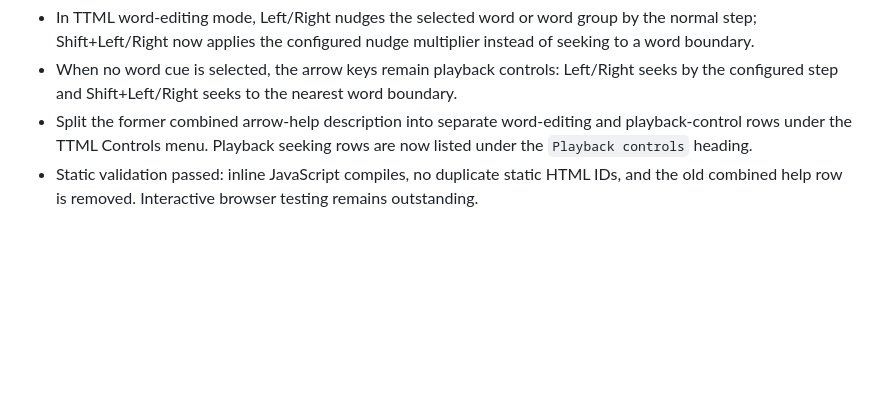
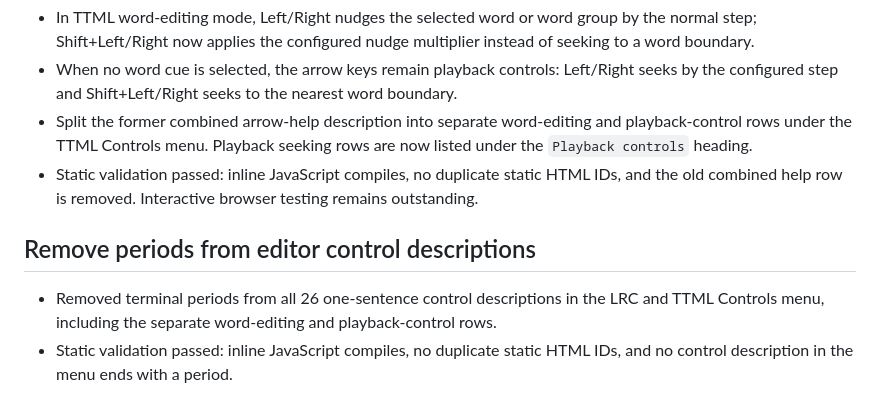
Before and after one commit to MattTheBanana/savant, a Markdown page: HANDOVER.md, the part around the change. GitHub-like rendering; blank space fills up the shorter version.

Commit message:
Document period-free editor control descriptions

```diff
--- a/HANDOVER.md
+++ b/HANDOVER.md
@@ -247,3 +247,8 @@ User-specific collaboration guidance:
 - When no word cue is selected, the arrow keys remain playback controls: Left/Right seeks by the configured step and Shift+Left/Right seeks to the nearest word boundary.
 - Split the former combined arrow-help description into separate word-editing and playback-control rows under the TTML Controls menu. Playback seeking rows are now listed under the `Playback controls` heading.
 - Static validation passed: inline JavaScript compiles, no duplicate static HTML IDs, and the old combined help row is removed. Interactive browser testing remains outstanding.
+
+## Remove periods from editor control descriptions
+
+- Removed terminal periods from all 26 one-sentence control descriptions in the LRC and TTML Controls menu, including the separate word-editing and playback-control rows.
+- Static validation passed: inline JavaScript compiles, no duplicate static HTML IDs, and no control description in the menu ends with a period.
```
